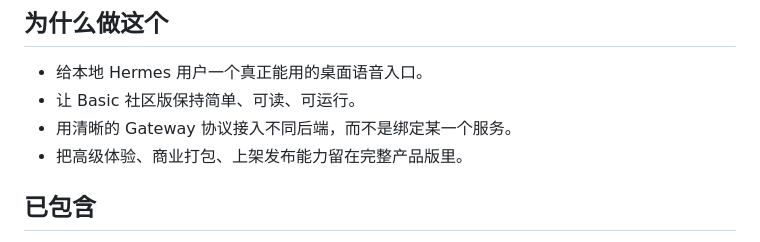
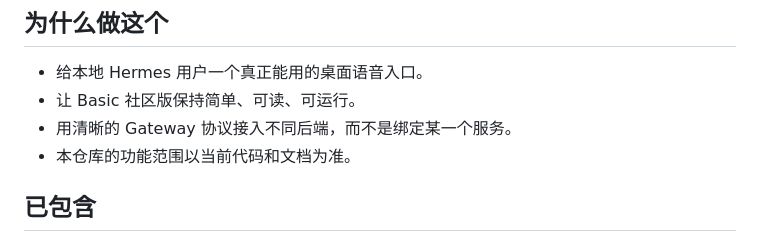
Before and after one commit to SamuelKwj/hermes-voice-community, a Markdown page: README.zh-CN.md, the part around the change. Drawn GitHub-style.

```diff
--- a/README.zh-CN.md
+++ b/README.zh-CN.md
@@ -34,7 +34,7 @@ flowchart LR
 - 给本地 Hermes 用户一个真正能用的桌面语音入口。
 - 让 Basic 社区版保持简单、可读、可运行。
 - 用清晰的 Gateway 协议接入不同后端，而不是绑定某一个服务。
-- 把高级体验、商业打包、上架发布能力留在完整产品版里。
+- 本仓库的功能范围以当前代码和文档为准。
 
 ## 已包含
 
```
Also changed, not shown: README.md (+1 -1 lines).
